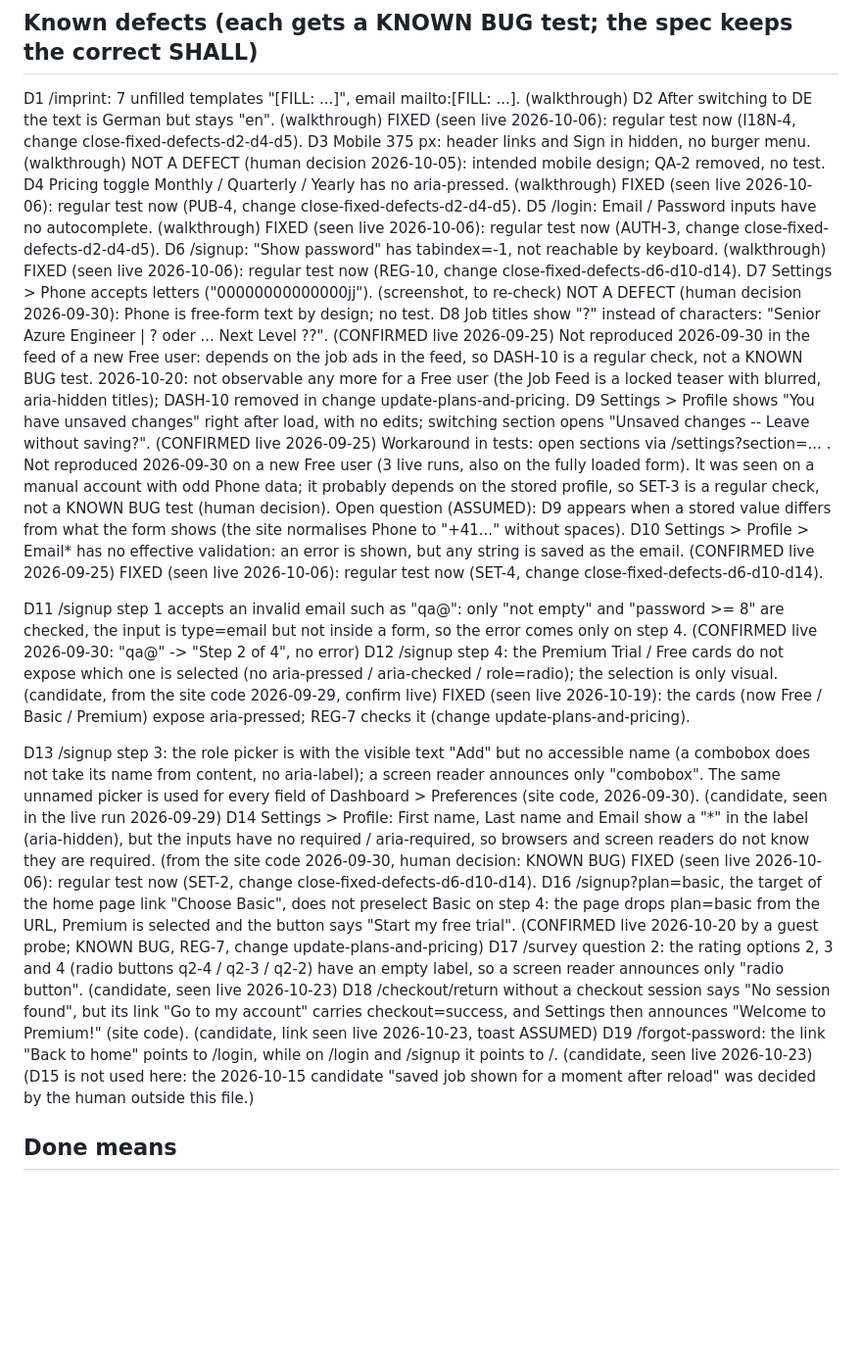
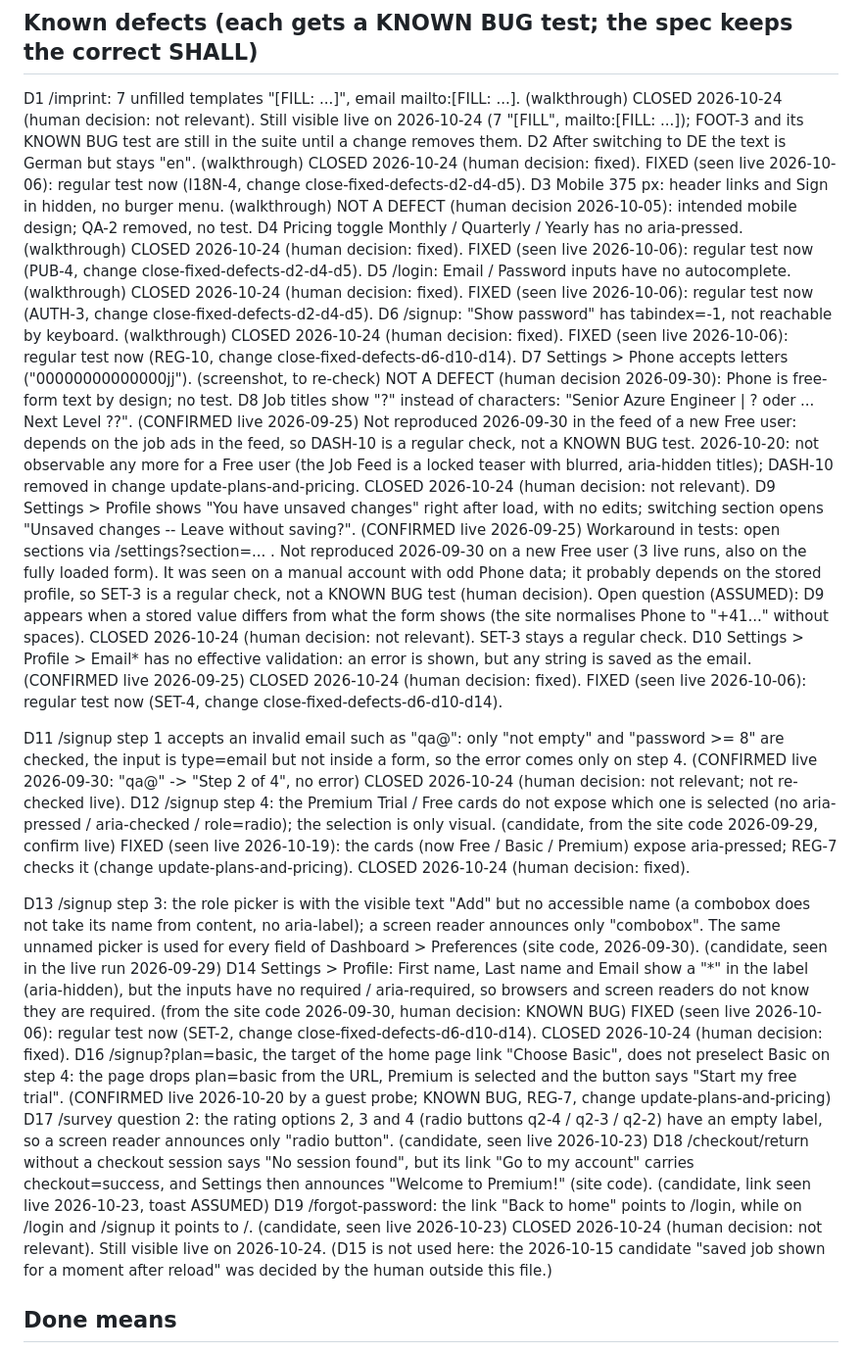
Before and after one commit to aazinchenko/hirion_capstone, a Markdown page: docs/intent.md, the part around the change. Shown at 98% size. Drawn GitHub-style; blank space fills up the shorter version.

```diff
--- a/docs/intent.md
+++ b/docs/intent.md
@@ -117,15 +117,21 @@ ASSUMED, NOT YET VERIFIED:
 
 ## Known defects (each gets a KNOWN BUG test; the spec keeps the correct SHALL)
 D1   /imprint: 7 unfilled templates "[FILL: ...]", email mailto:[FILL: ...].              (walkthrough)
+     CLOSED 2026-10-24 (human decision: not relevant). Still visible live on 2026-10-24 (7 "[FILL", mailto:[FILL: ...]);
+     FOOT-3 and its KNOWN BUG test are still in the suite until a change removes them.
 D2   After switching to DE the text is German but <html lang> stays "en".                 (walkthrough)
+     CLOSED 2026-10-24 (human decision: fixed).
      FIXED (seen live 2026-10-06): regular test now (I18N-4, change close-fixed-defects-d2-d4-d5).
 D3   Mobile 375 px: header links and Sign in hidden, no burger menu.                      (walkthrough)
      NOT A DEFECT (human decision 2026-10-05): intended mobile design; QA-2 removed, no test.
 D4   Pricing toggle Monthly / Quarterly / Yearly has no aria-pressed.                     (walkthrough)
+     CLOSED 2026-10-24 (human decision: fixed).
      FIXED (seen live 2026-10-06): regular test now (PUB-4, change close-fixed-defects-d2-d4-d5).
 D5   /login: Email / Password inputs have no autocomplete.                                (walkthrough)
+     CLOSED 2026-10-24 (human decision: fixed).
      FIXED (seen live 2026-10-06): regular test now (AUTH-3, change close-fixed-defects-d2-d4-d5).
 D6   /signup: "Show password" has tabindex=-1, not reachable by keyboard.                 (walkthrough)
+     CLOSED 2026-10-24 (human decision: fixed).
      FIXED (seen live 2026-10-06): regular test now (REG-10, change close-fixed-defects-d6-d10-d14).
 D7   Settings > Phone accepts letters ("00000000000000jj").                  (screenshot, to re-check)
      NOT A DEFECT (human decision 2026-09-30): Phone is free-form text by design; no test.
@@ -135,6 +141,7 @@ D8   Job titles show "?" instead of characters: "Senior Azure Engineer | ? oder
      so DASH-10 is a regular check, not a KNOWN BUG test.
      2026-10-20: not observable any more for a Free user (the Job Feed is a locked teaser with blurred,
      aria-hidden titles); DASH-10 removed in change update-plans-and-pricing.
+     CLOSED 2026-10-24 (human decision: not relevant).
 D9   Settings > Profile shows "You have unsaved changes" right after load, with no edits;
      switching section opens "Unsaved changes -- Leave without saving?".  (CONFIRMED live 2026-09-25)
      Workaround in tests: open sections via /settings?section=... .
@@ -142,18 +149,22 @@ D9   Settings > Profile shows "You have unsaved changes" right after load, with
      seen on a manual account with odd Phone data; it probably depends on the stored profile, so SET-3 is
      a regular check, not a KNOWN BUG test (human decision). Open question (ASSUMED): D9 appears when a
      stored value differs from what the form shows (the site normalises Phone to "+41..." without spaces).
+     CLOSED 2026-10-24 (human decision: not relevant). SET-3 stays a regular check.
 D10  Settings > Profile > Email* has no effective validation: an error is shown, but any string
      is saved as the email.                                               (CONFIRMED live 2026-09-25)
+     CLOSED 2026-10-24 (human decision: fixed).
      FIXED (seen live 2026-10-06): regular test now (SET-4, change close-fixed-defects-d6-d10-d14).
 
 D11  /signup step 1 accepts an invalid email such as "qa@": only "not empty" and "password >= 8" are
      checked, the input is type=email but not inside a form, so the error comes only on step 4.
                                                    (CONFIRMED live 2026-09-30: "qa@" -> "Step 2 of 4", no error)
+     CLOSED 2026-10-24 (human decision: not relevant; not re-checked live).
 D12  /signup step 4: the Premium Trial / Free cards do not expose which one is selected (no
      aria-pressed / aria-checked / role=radio); the selection is only visual.
                                                    (candidate, from the site code 2026-09-29, confirm live)
      FIXED (seen live 2026-10-19): the cards (now Free / Basic / Premium) expose aria-pressed; REG-7 checks
      it (change update-plans-and-pricing).
+     CLOSED 2026-10-24 (human decision: fixed).
 
 D13  /signup step 3: the role picker is <button role="combobox"> with the visible text "Add" but no
      accessible name (a combobox does not take its name from content, no aria-label); a screen reader
@@ -163,6 +174,7 @@ D14  Settings > Profile: First name, Last name and Email show a "*" in the label
      have no required / aria-required, so browsers and screen readers do not know they are required.
                                                    (from the site code 2026-09-30, human decision: KNOWN BUG)
      FIXED (seen live 2026-10-06): regular test now (SET-2, change close-fixed-defects-d6-d10-d14).
+     CLOSED 2026-10-24 (human decision: fixed).
 D16  /signup?plan=basic, the target of the home page link "Choose Basic", does not preselect Basic on step 4:
      the page drops plan=basic from the URL, Premium is selected and the button says "Start my free trial".
                                                    (CONFIRMED live 2026-10-20 by a guest probe; KNOWN BUG,
@@ -174,6 +186,7 @@ D18  /checkout/return without a checkout session says "No session found", but it
                                                    (candidate, link seen live 2026-10-23, toast ASSUMED)
 D19  /forgot-password: the link "Back to home" points to /login, while on /login and /signup it points to /.
                                                    (candidate, seen live 2026-10-23)
+     CLOSED 2026-10-24 (human decision: not relevant). Still visible live on 2026-10-24.
      (D15 is not used here: the 2026-10-15 candidate "saved job shown for a moment after reload" was decided
      by the human outside this file.)
 
```
Also changed, not shown: README.md (+1 -1 lines), docs/current-state.md (+3 -1 lines).
